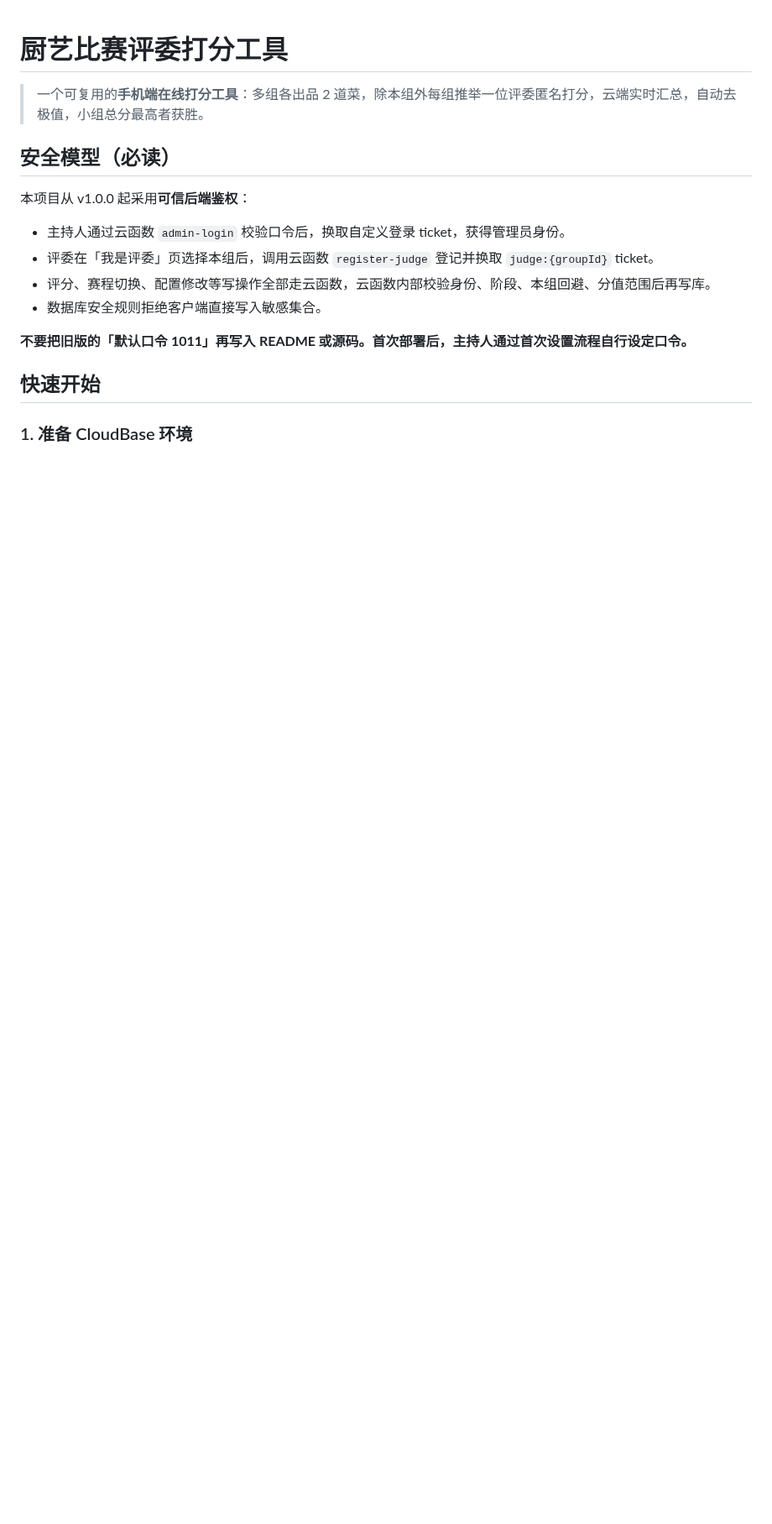
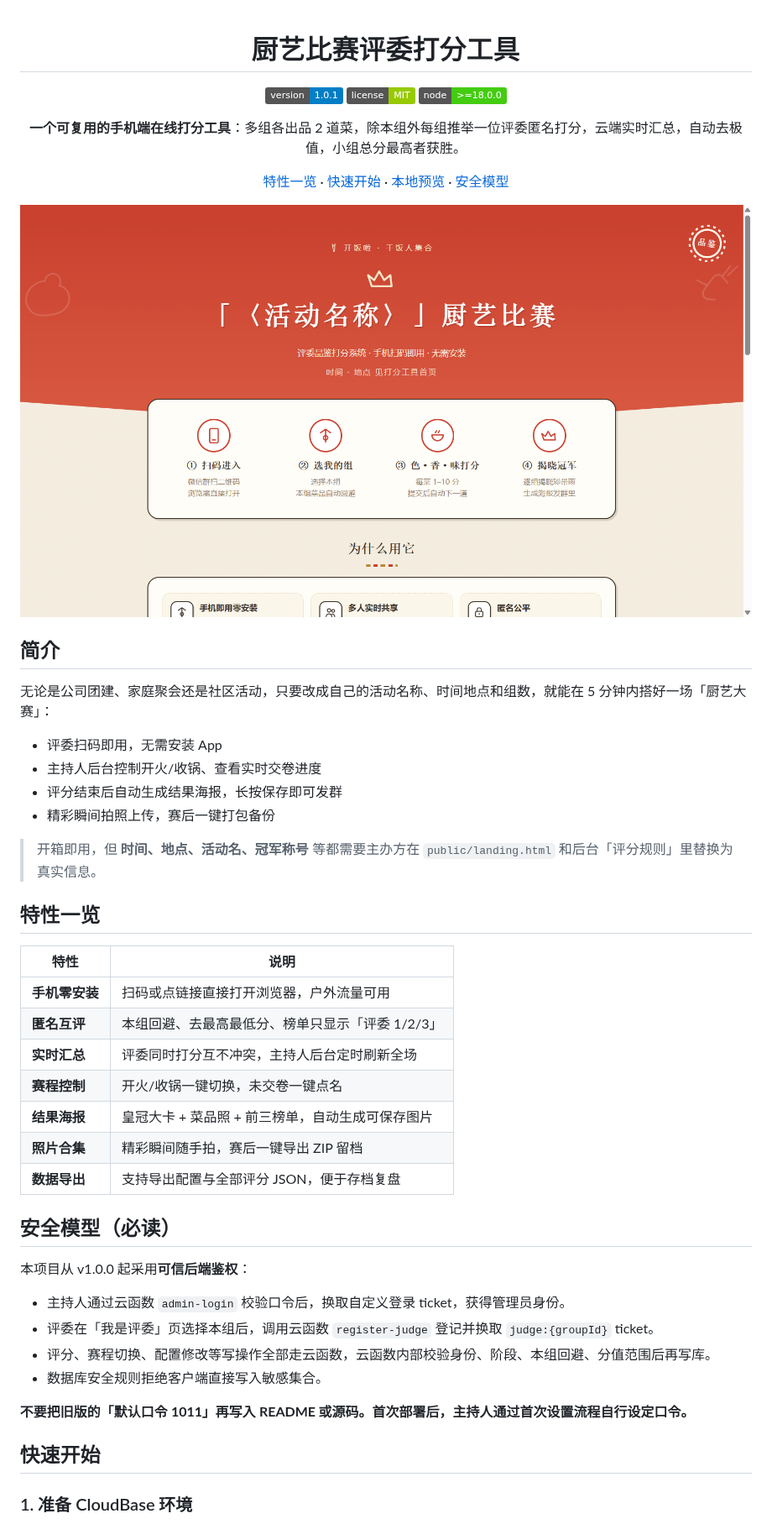
Before and after one commit to WYHCIPUC/cookoff-scoring, a Markdown page: README.md, the part around one of its changes. Shown at 84% size. Drawn GitHub-style; pictures changed too: docs/landing-preview.png (added); badges without logos; blank space fills up the shorter version.

Commit message:
docs: 重写 GitHub 介绍页 README，添加预览图
- 使用居中标题、版本/License/Node 徽章、落地页预览图
- 增加 LANDING 配置对象说明与替换示例
- 补充冠军称号到 SOP 与配置说明
- 添加 docs/landing-preview.png

```diff
--- a/README.md
+++ b/README.md
@@ -1,6 +3,39 @@
 # 厨艺比赛评委打分工具
 
-> 一个可复用的**手机端在线打分工具**：多组各出品 2 道菜，除本组外每组推举一位评委匿名打分，云端实时汇总，自动去极值，小组总分最高者获胜。
+[![Version](https://img.shields.io/badge/version-1.0.1-blue)](./CHANGELOG.md)
+[![License](https://img.shields.io/badge/license-MIT-green)](./LICENSE)
+[![Node](https://img.shields.io/badge/node-%3E%3D18.0.0-brightgreen)](./package.json)
+
+**一个可复用的手机端在线打分工具**：多组各出品 2 道菜，除本组外每组推举一位评委匿名打分，云端实时汇总，自动去极值，小组总分最高者获胜。
+
+[特性一览](#特性一览) · [快速开始](#快速开始) · [本地预览](#本地开发与测试) · [安全模型](#安全模型必读)
+
+</div>
+
+![落地页预览](./docs/landing-preview.png)
+
+## 简介
+
+无论是公司团建、家庭聚会还是社区活动，只要改成自己的活动名称、时间地点和组数，就能在 5 分钟内搭好一场「厨艺大赛」：
+
+- 评委扫码即用，无需安装 App
+- 主持人后台控制开火/收锅、查看实时交卷进度
+- 评分结束后自动生成结果海报，长按保存即可发群
+- 精彩瞬间拍照上传，赛后一键打包备份
+
+> 开箱即用，但 **时间、地点、活动名、冠军称号** 等都需要主办方在 `public/landing.html` 和后台「评分规则」里替换为真实信息。
+
+## 特性一览
+
+| 特性 | 说明 |
+|------|------|
+| **手机零安装** | 扫码或点链接直接打开浏览器，户外流量可用 |
+| **匿名互评** | 本组回避、去最高最低分、榜单只显示「评委 1/2/3」 |
+| **实时汇总** | 评委同时打分互不冲突，主持人后台定时刷新全场 |
+| **赛程控制** | 开火/收锅一键切换，未交卷一键点名 |
+| **结果海报** | 皇冠大卡 + 菜品照 + 前三榜单，自动生成可保存图片 |
+| **照片合集** | 精彩瞬间随手拍，赛后一键导出 ZIP 留档 |
+| **数据导出** | 支持导出配置与全部评分 JSON，便于存档复盘 |
 
 ## 安全模型（必读）
 
```
Also changed, not shown: other parts of README.md (+22 -1 lines).
